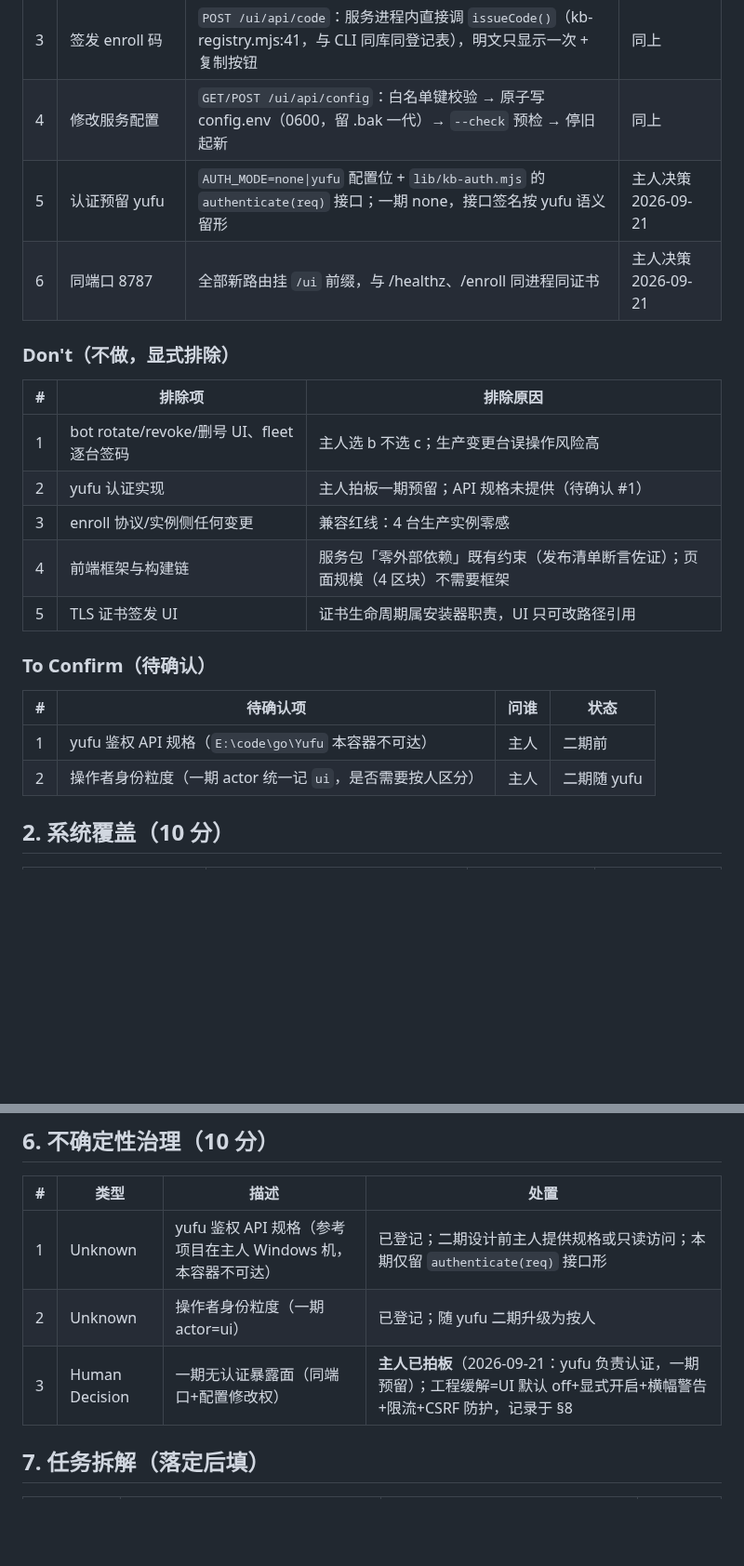
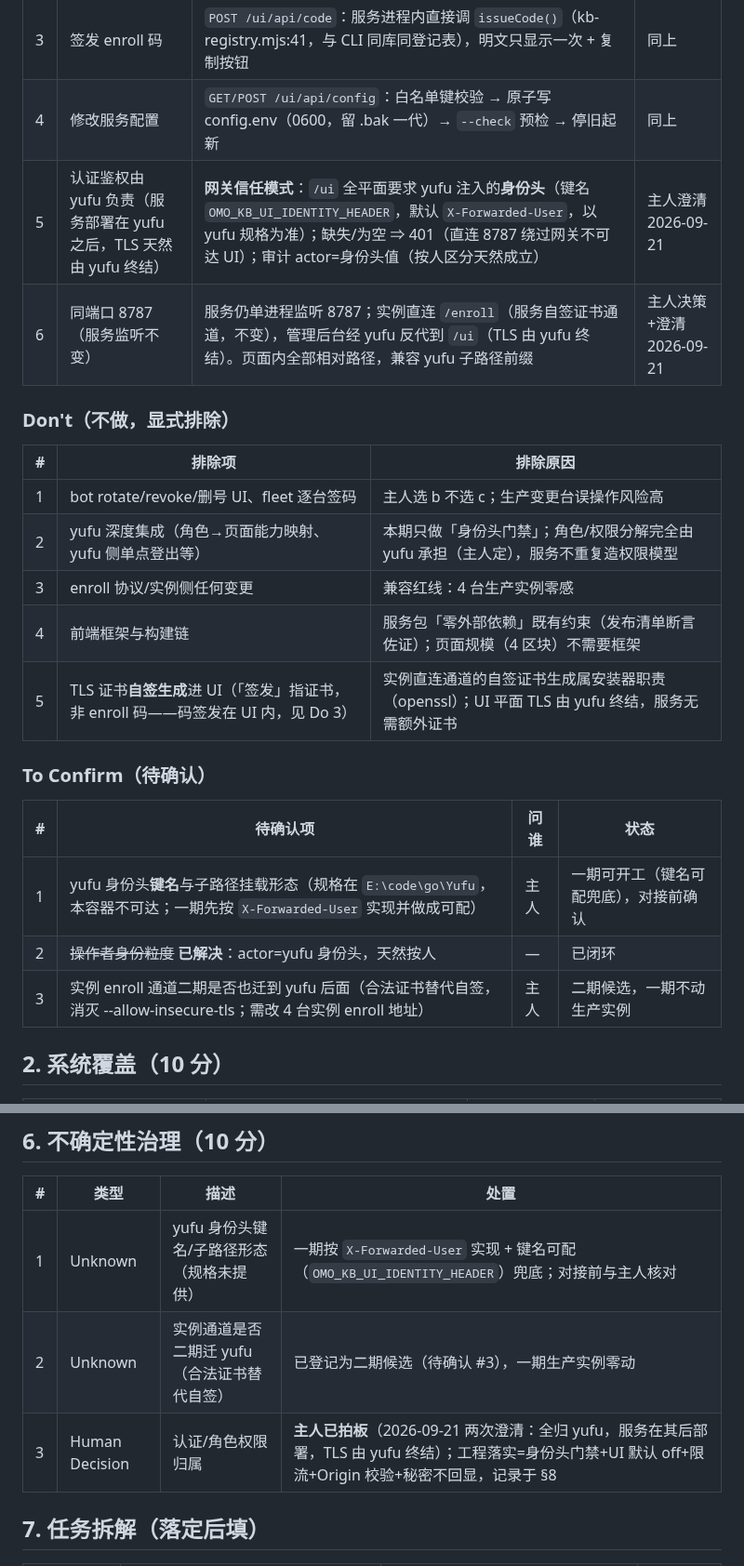
Before and after one commit to lomehong/oh-my-ops, a Markdown page: docs/designs/omo-kb-web-ui-design.md, 2 parts joined by grey strips. Shown at 93% size. Drawn GitHub-style; blank space fills up the shorter version.

```diff
--- a/docs/designs/omo-kb-web-ui-design.md
+++ b/docs/designs/omo-kb-web-ui-design.md
@@ -31,25 +31,26 @@ review:
 | 2 | 查看服务状态/登记表/审计 | `GET /ui/api/state`：health、config 脱敏视图、registry 全量（只存 sha256 天然无秘密）、审计尾部 N 条 | 同上 |
 | 3 | 签发 enroll 码 | `POST /ui/api/code`：服务进程内直接调 `issueCode()`（kb-registry.mjs:41，与 CLI 同库同登记表），明文只显示一次 + 复制按钮 | 同上 |
 | 4 | 修改服务配置 | `GET/POST /ui/api/config`：白名单键校验 → 原子写 config.env（0600，留 .bak 一代）→ `--check` 预检 → 停旧起新 | 同上 |
-| 5 | 认证预留 yufu | `AUTH_MODE=none\|yufu` 配置位 + `lib/kb-auth.mjs` 的 `authenticate(req)` 接口；一期 none，接口签名按 yufu 语义留形 | 主人决策 2026-09-21 |
-| 6 | 同端口 8787 | 全部新路由挂 `/ui` 前缀，与 /healthz、/enroll 同进程同证书 | 主人决策 2026-09-21 |
+| 5 | 认证鉴权由 yufu 负责（服务部署在 yufu 之后，TLS 天然由 yufu 终结） | **网关信任模式**：`/ui` 全平面要求 yufu 注入的**身份头**（键名 `OMO_KB_UI_IDENTITY_HEADER`，默认 `X-Forwarded-User`，以 yufu 规格为准）；缺失/为空 ⇒ 401（直连 8787 绕过网关不可达 UI）；审计 actor=身份头值（按人区分天然成立） | 主人澄清 2026-09-21 |
+| 6 | 同端口 8787（服务监听不变） | 服务仍单进程监听 8787；实例直连 `/enroll`（服务自签证书通道，不变），管理后台经 yufu 反代到 `/ui`（TLS 由 yufu 终结）。页面内全部相对路径，兼容 yufu 子路径前缀 | 主人决策+澄清 2026-09-21 |
 
 ### Don't（不做，显式排除）
 
 | # | 排除项 | 排除原因 |
 |---|---|---|
 | 1 | bot rotate/revoke/删号 UI、fleet 逐台签码 | 主人选 b 不选 c；生产变更台误操作风险高 |
-| 2 | yufu 认证实现 | 主人拍板一期预留；API 规格未提供（待确认 #1） |
+| 2 | yufu 深度集成（角色→页面能力映射、yufu 侧单点登出等） | 本期只做「身份头门禁」；角色/权限分解完全由 yufu 承担（主人定），服务不重复造权限模型 |
 | 3 | enroll 协议/实例侧任何变更 | 兼容红线：4 台生产实例零感 |
 | 4 | 前端框架与构建链 | 服务包「零外部依赖」既有约束（发布清单断言佐证）；页面规模（4 区块）不需要框架 |
-| 5 | TLS 证书签发 UI | 证书生命周期属安装器职责，UI 只可改路径引用 |
+| 5 | TLS 证书**自签生成**进 UI（「签发」指证书，非 enroll 码——码签发在 UI 内，见 Do 3） | 实例直连通道的自签证书生成属安装器职责（openssl）；UI 平面 TLS 由 yufu 终结，服务无需额外证书 |
 
 ### To Confirm（待确认）
 
 | # | 待确认项 | 问谁 | 状态 |
 |---|---|---|---|
-| 1 | yufu 鉴权 API 规格（`E:\code\go\Yufu` 本容器不可达） | 主人 | 二期前 |
-| 2 | 操作者身份粒度（一期 actor 统一记 `ui`，是否需要按人区分） | 主人 | 二期随 yufu |
+| 1 | yufu 身份头**键名**与子路径挂载形态（规格在 `E:\code\go\Yufu`，本容器不可达；一期先按 `X-Forwarded-User` 实现并做成可配） | 主人 | 一期可开工（键名可配兜底），对接前确认 |
+| 2 | ~~操作者身份粒度~~ **已解决**：actor=yufu 身份头，天然按人 | — | 已闭环 |
+| 3 | 实例 enroll 通道二期是否也迁到 yufu 后面（合法证书替代自签，消灭 --allow-insecure-tls；需改 4 台实例 enroll 地址） | 主人 | 二期候选，一期不动生产实例 |
 
 ## 2. 系统覆盖（10 分）
 
@@ -102,9 +104,9 @@ review:
 
 | # | 类型 | 描述 | 处置 |
 |---|---|---|---|
-| 1 | Unknown | yufu 鉴权 API 规格（参考项目在主人 Windows 机，本容器不可达） | 已登记；二期设计前主人提供规格或只读访问；本期仅留 `authenticate(req)` 接口形 |
-| 2 | Unknown | 操作者身份粒度（一期 actor=ui） | 已登记；随 yufu 二期升级为按人 |
-| 3 | Human Decision | 一期无认证暴露面（同端口+配置修改权） | **主人已拍板**（2026-09-21：yufu 负责认证，一期预留）；工程缓解=UI 默认 off+显式开启+横幅警告+限流+CSRF 防护，记录于 §8 |
+| 1 | Unknown | yufu 身份头键名/子路径形态（规格未提供） | 一期按 `X-Forwarded-User` 实现 + 键名可配（`OMO_KB_UI_IDENTITY_HEADER`）兜底；对接前与主人核对 |
+| 2 | Unknown | 实例通道是否二期迁 yufu（合法证书替代自签） | 已登记为二期候选（待确认 #3），一期生产实例零动 |
+| 3 | Human Decision | 认证/角色权限归属 | **主人已拍板**（2026-09-21 两次澄清：全归 yufu，服务在其后部署，TLS 由 yufu 终结）；工程落实=身份头门禁+UI 默认 off+限流+Origin 校验+秘密不回显，记录于 §8 |
 
 ## 7. 任务拆解（落定后填）
 
```
Also changed, not shown: other parts of docs/designs/omo-kb-web-ui-design.md (+6 -4 lines), docs/designs/omo-kb-web-ui-需求包.md (+2 -2 lines).
